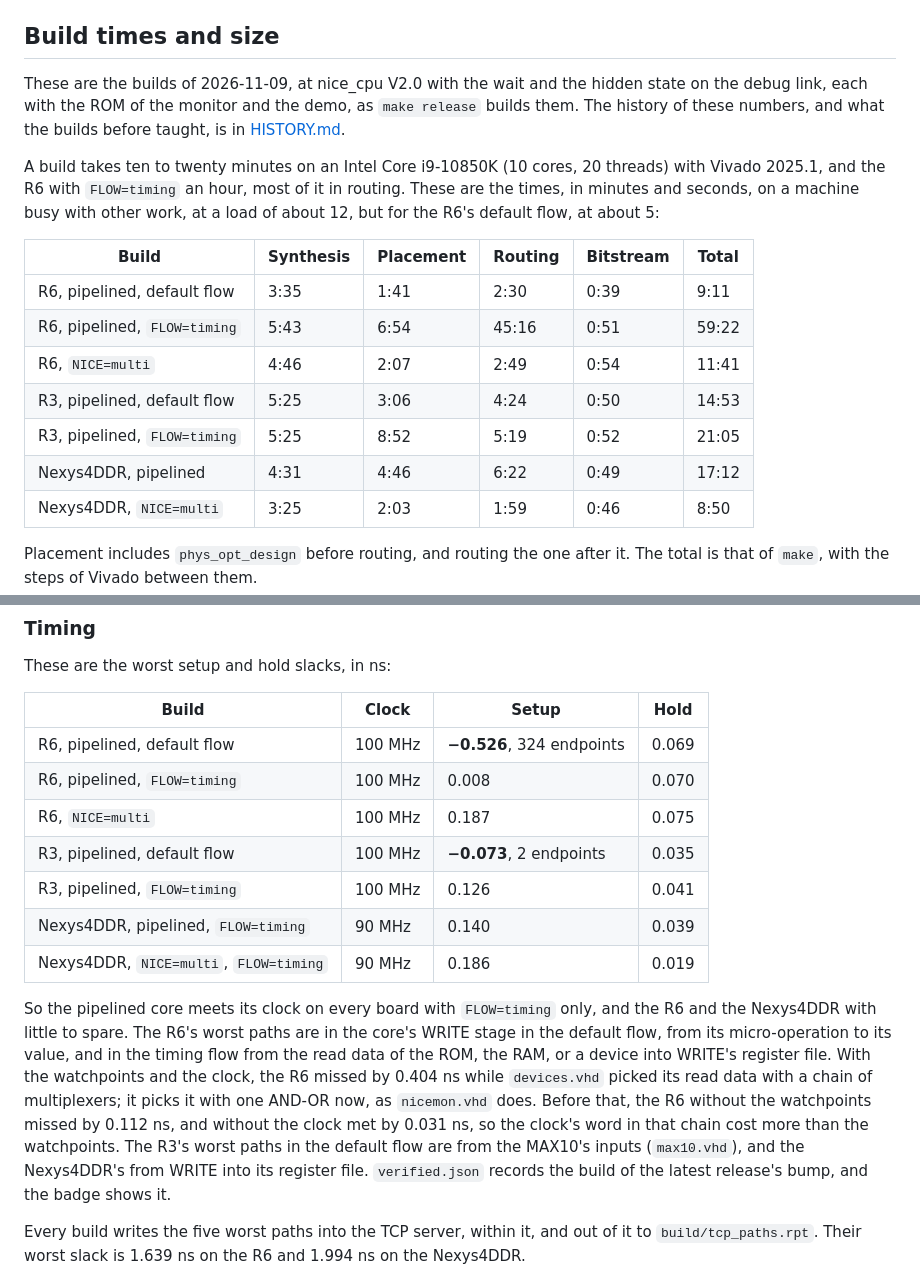
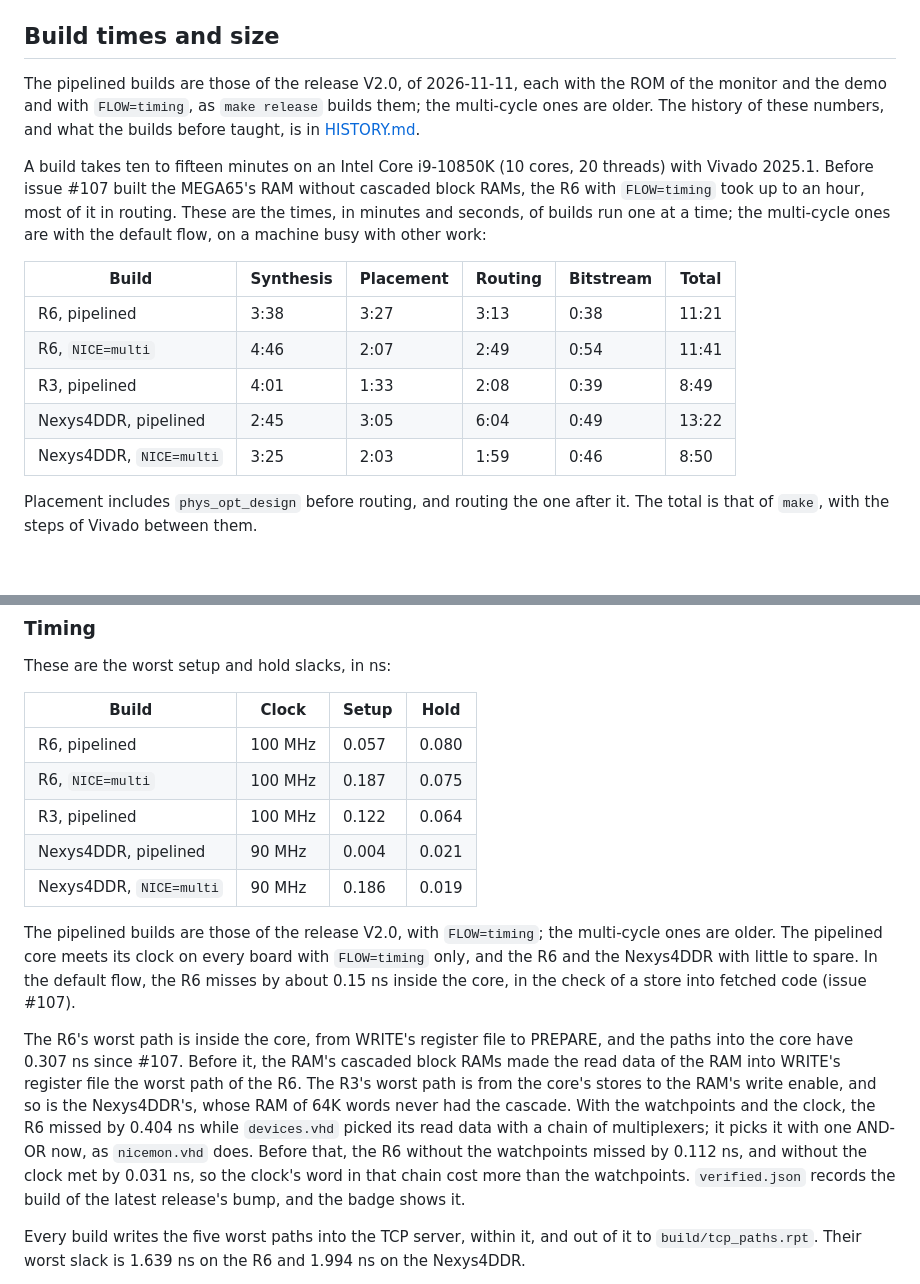
Before and after one commit to MJoergen/NiceMonMEGA65, a Markdown page: synth/README.md, 2 parts joined by grey strips. Rendered like a GitHub page; blank space fills up the shorter version.

Commit message:
Record the builds of V2.0 in synth/
The tables of synth/README.md had the builds of 2026-11-09, with the
RAM's cascaded block RAMs and the default flow's rows. They now have the
release V2.0's builds with FLOW=timing, the MEGA65's only flow, and say
where the worst paths are since issue #107. HISTORY.md has V2.0's bump
and the release's build.

Co-Authored-By: Claude Opus 5.5 <noreply@anthropic.com>

```diff
--- a/synth/README.md
+++ b/synth/README.md
@@ -212,26 +212,25 @@ MIT; and `src/video/font_pkg.vhd`, the
 
 ## Build times and size
 
-These are the builds of 2026-11-09, at nice_cpu V2.0 with the wait and
-the hidden state on the debug link, each with the ROM of the
-monitor and the demo, as `make release` builds them. The history of
+The pipelined builds are those of the release V2.0, of 2026-11-11, each
+with the ROM of the monitor and the demo and with `FLOW=timing`, as
+`make release` builds them; the multi-cycle ones are older. The history of
 these numbers, and what the builds before taught, is in
 [HISTORY.md](HISTORY.md).
 
-A build takes ten to twenty minutes on an Intel Core i9-10850K (10
-cores, 20 threads) with Vivado 2025.1, and the R6 with `FLOW=timing`
-an hour, most of it in routing. These are the times, in minutes and
-seconds, on a machine busy with other work, at a load of about 12, but
-for the R6's default flow, at about 5:
+A build takes ten to fifteen minutes on an Intel Core i9-10850K (10
+cores, 20 threads) with Vivado 2025.1. Before issue #107 built the
+MEGA65's RAM without cascaded block RAMs, the R6 with `FLOW=timing` took
+up to an hour, most of it in routing. These are the times, in minutes
+and seconds, of builds run one at a time; the multi-cycle ones are with
+the default flow, on a machine busy with other work:
 
 | Build | Synthesis | Placement | Routing | Bitstream | Total |
 |---|---|---|---|---|---|
-| R6, pipelined, default flow | 3:35 | 1:41 | 2:30 | 0:39 | 9:11 |
-| R6, pipelined, `FLOW=timing` | 5:43 | 6:54 | 45:16 | 0:51 | 59:22 |
+| R6, pipelined | 3:38 | 3:27 | 3:13 | 0:38 | 11:21 |
 | R6, `NICE=multi` | 4:46 | 2:07 | 2:49 | 0:54 | 11:41 |
-| R3, pipelined, default flow | 5:25 | 3:06 | 4:24 | 0:50 | 14:53 |
-| R3, pipelined, `FLOW=timing` | 5:25 | 8:52 | 5:19 | 0:52 | 21:05 |
-| Nexys4DDR, pipelined | 4:31 | 4:46 | 6:22 | 0:49 | 17:12 |
+| R3, pipelined | 4:01 | 1:33 | 2:08 | 0:39 | 8:49 |
+| Nexys4DDR, pipelined | 2:45 | 3:05 | 6:04 | 0:49 | 13:22 |
 | Nexys4DDR, `NICE=multi` | 3:25 | 2:03 | 1:59 | 0:46 | 8:50 |
 
 Placement includes `phys_opt_design` before routing, and routing the
@@ -286,27 +285,30 @@ These are the worst setup and hold slacks, in ns:
 
 | Build | Clock | Setup | Hold |
 |---|---|---|---|
-| R6, pipelined, default flow | 100 MHz | **−0.526**, 324 endpoints | 0.069 |
-| R6, pipelined, `FLOW=timing` | 100 MHz | 0.008 | 0.070 |
+| R6, pipelined | 100 MHz | 0.057 | 0.080 |
 | R6, `NICE=multi` | 100 MHz | 0.187 | 0.075 |
-| R3, pipelined, default flow | 100 MHz | **−0.073**, 2 endpoints | 0.035 |
-| R3, pipelined, `FLOW=timing` | 100 MHz | 0.126 | 0.041 |
-| Nexys4DDR, pipelined, `FLOW=timing` | 90 MHz | 0.140 | 0.039 |
-| Nexys4DDR, `NICE=multi`, `FLOW=timing` | 90 MHz | 0.186 | 0.019 |
+| R3, pipelined | 100 MHz | 0.122 | 0.064 |
+| Nexys4DDR, pipelined | 90 MHz | 0.004 | 0.021 |
+| Nexys4DDR, `NICE=multi` | 90 MHz | 0.186 | 0.019 |
 
-So the pipelined core meets its clock on every board with `FLOW=timing`
-only, and the R6 and the Nexys4DDR with little to spare. The R6's worst paths
-are in the core's WRITE stage in the default flow, from its
-micro-operation to its value, and in the timing flow from the read
-data of the ROM, the RAM, or a device into WRITE's register file. With
+The pipelined builds are those of the release V2.0, with `FLOW=timing`;
+the multi-cycle ones are older. The pipelined core meets its clock on
+every board with `FLOW=timing` only, and the R6 and the Nexys4DDR with
+little to spare. In the default flow, the R6 misses by about 0.15 ns
+inside the core, in the check of a store into fetched code (issue #107).
+
+The R6's worst path is inside the core, from WRITE's register file to
+PREPARE, and the paths into the core have 0.307 ns since #107. Before
+it, the RAM's cascaded block RAMs made the read data of the RAM into
+WRITE's register file the worst path of the R6. The R3's worst path is
+from the core's stores to the RAM's write enable, and so is the
+Nexys4DDR's, whose RAM of 64K words never had the cascade. With
 the watchpoints and the clock, the R6 missed by 0.404 ns while
 `devices.vhd` picked its read data with a chain of multiplexers; it
 picks it with one AND-OR now, as `nicemon.vhd` does. Before that,
 the R6 without the watchpoints missed by 0.112 ns, and without the
 clock met by 0.031 ns, so the clock's word in that chain cost more
-than the watchpoints. The R3's worst paths in the
-default flow are from the MAX10's inputs (`max10.vhd`), and the
-Nexys4DDR's from WRITE into its register file. `verified.json` records
+than the watchpoints. `verified.json` records
 the build of the latest release's bump, and the badge shows it.
 
 Every build writes the five worst paths into the TCP server, within it,
```
Also changed, not shown: synth/HISTORY.md (+9 -3 lines).
